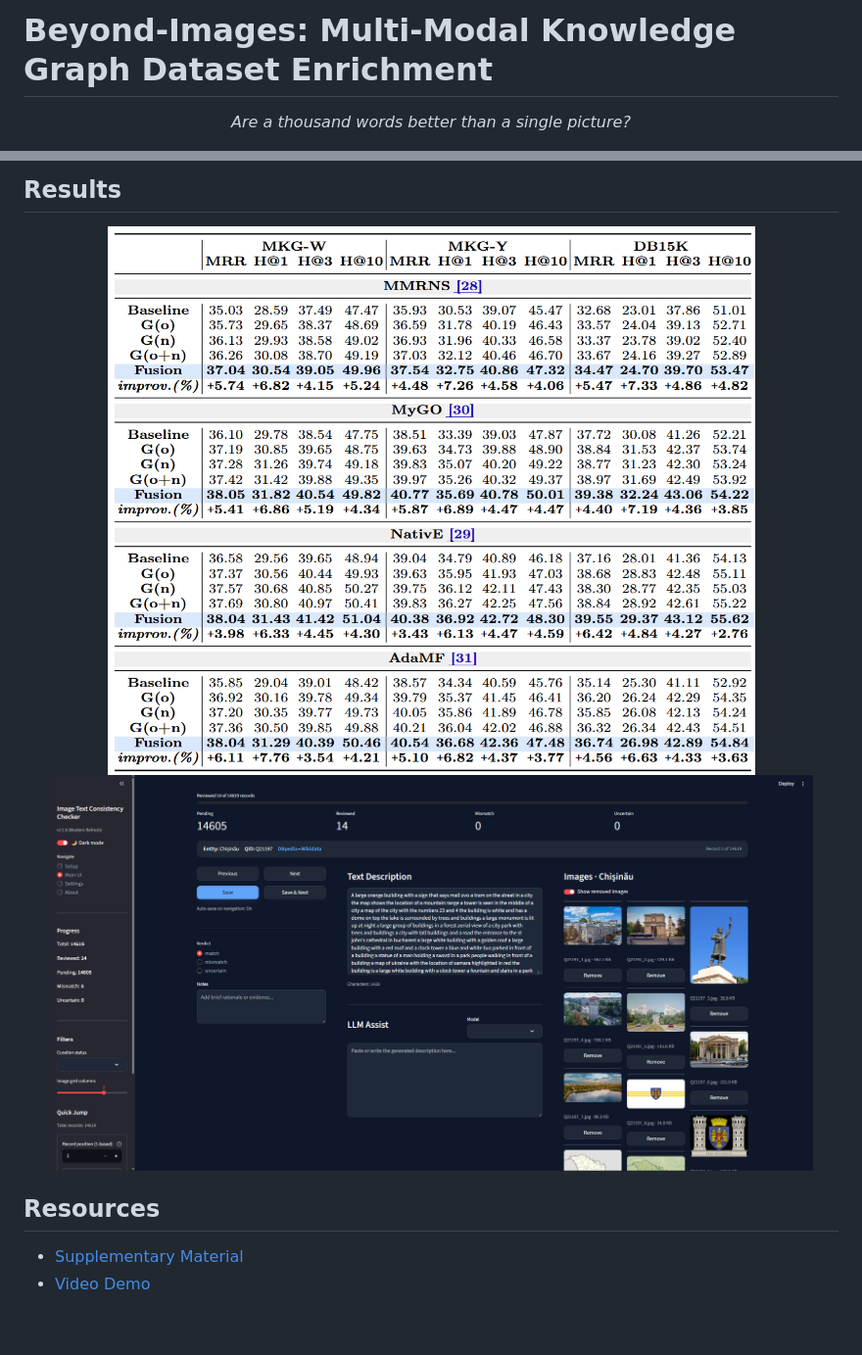
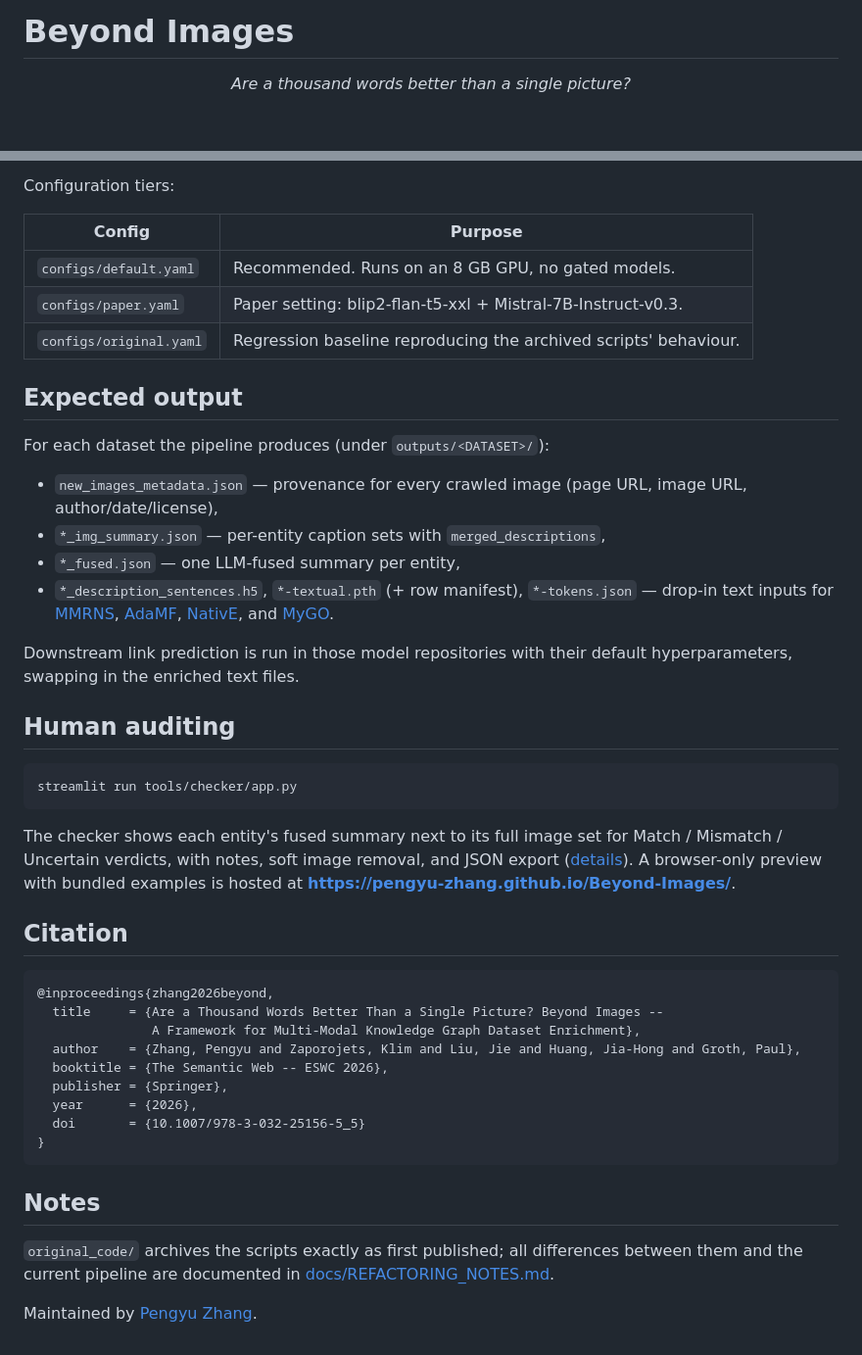
Before and after one commit to pengyu-zhang/Beyond-Images, a Markdown page: README.md, 2 parts joined by grey strips. Shown at 98% size. Drawn GitHub-style; blank space fills up the shorter version.

````diff
--- a/README.md
+++ b/README.md
@@ -1,4 +1,4 @@
-# Beyond-Images: Multi-Modal Knowledge Graph Dataset Enrichment
+# Beyond Images
 
 <p align="center"><em>Are a thousand words better than a single picture?</em></p>
 
@@ -109,13 +121,57 @@ Adjust `run.sh` for your cluster (GPU type, walltime, environment modules). Indi
 
-## Results
-<div align="center">
-  <img src="fig/fig4.png" alt="Performance improvements on benchmark datasets" width="780">
-</div>
+Configuration tiers:
 
-<div align="center">
-  <img src="fig/fig5.png" alt="Qualitative examples and error analysis" width="780">
-</div>
+| Config | Purpose |
+| --- | --- |
+| `configs/default.yaml` | Recommended. Runs on an 8 GB GPU, no gated models. |
+| `configs/paper.yaml` | Paper setting: blip2-flan-t5-xxl + Mistral-7B-Instruct-v0.3. |
+| `configs/original.yaml` | Regression baseline reproducing the archived scripts' behaviour. |
 
-## Resources
-- [Supplementary Material](https://github.com/pengyu-zhang/Beyond-Images/blob/main/supplementary_material/Supplementary_Material.pdf)
-- [Video Demo](https://github.com/pengyu-zhang/Beyond-Images/blob/main/video_demo/video_demo.mp4)
+## Expected output
+
+For each dataset the pipeline produces (under `outputs/<DATASET>/`):
+
+- `new_images_metadata.json` — provenance for every crawled image (page URL, image URL, author/date/license),
+- `*_img_summary.json` — per-entity caption sets with `merged_descriptions`,
+- `*_fused.json` — one LLM-fused summary per entity,
+- `*_description_sentences.h5`, `*-textual.pth` (+ row manifest), `*-tokens.json` —
+  drop-in text inputs for [MMRNS](https://github.com/quqxui/MMRNS),
+  [AdaMF](https://github.com/zjukg/AdaMF-MAT), [NativE](https://github.com/zjukg/NATIVE),
+  and [MyGO](https://github.com/zjukg/MyGO).
+
+Downstream link prediction is run in those model repositories with their
+default hyperparameters, swapping in the enriched text files.
+
+## Human auditing
+
+```bash
+streamlit run tools/checker/app.py
+```
+
+The checker shows each entity's fused summary next to its full image set
+for Match / Mismatch / Uncertain verdicts, with notes, soft image removal,
+and JSON export ([details](tools/checker/README.md)). A browser-only
+preview with bundled examples is hosted at
+**<https://pengyu-zhang.github.io/Beyond-Images/>**.
+
+## Citation
+
+```bibtex
+@inproceedings{zhang2026beyond,
+  title     = {Are a Thousand Words Better Than a Single Picture? Beyond Images --
+               A Framework for Multi-Modal Knowledge Graph Dataset Enrichment},
+  author    = {Zhang, Pengyu and Zaporojets, Klim and Liu, Jie and Huang, Jia-Hong and Groth, Paul},
+  booktitle = {The Semantic Web -- ESWC 2026},
+  publisher = {Springer},
+  year      = {2026},
+  doi       = {10.1007/978-3-032-25156-5_5}
+}
+```
+
+## Notes
+
+`original_code/` archives the scripts exactly as first published; all
+differences between them and the current pipeline are documented in
+[docs/REFACTORING_NOTES.md](docs/REFACTORING_NOTES.md).
+
+Maintained by [Pengyu Zhang](https://pengyu-zhang.github.io/).
````
Also changed, not shown: other parts of README.md (+86 -74 lines).
